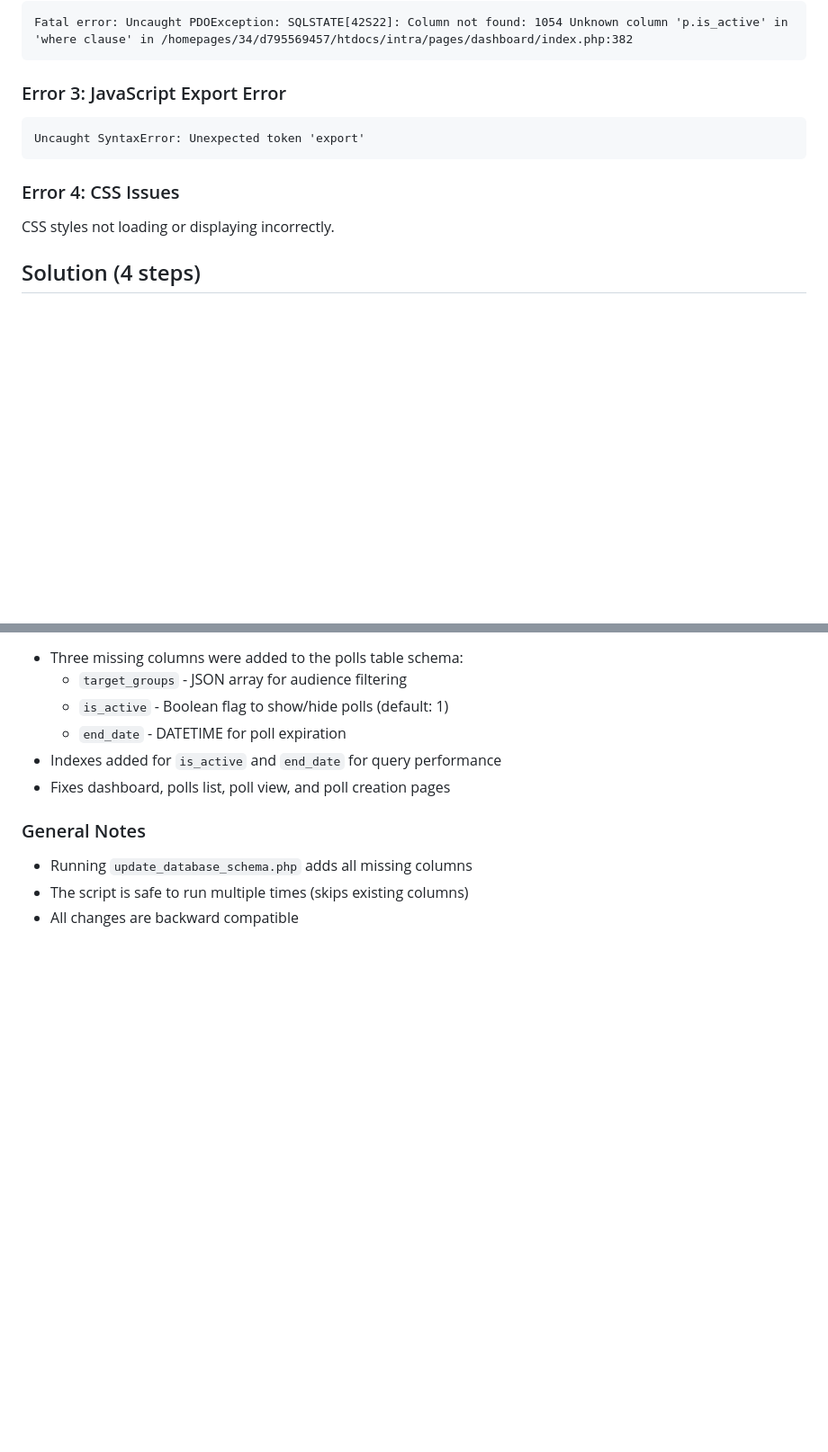
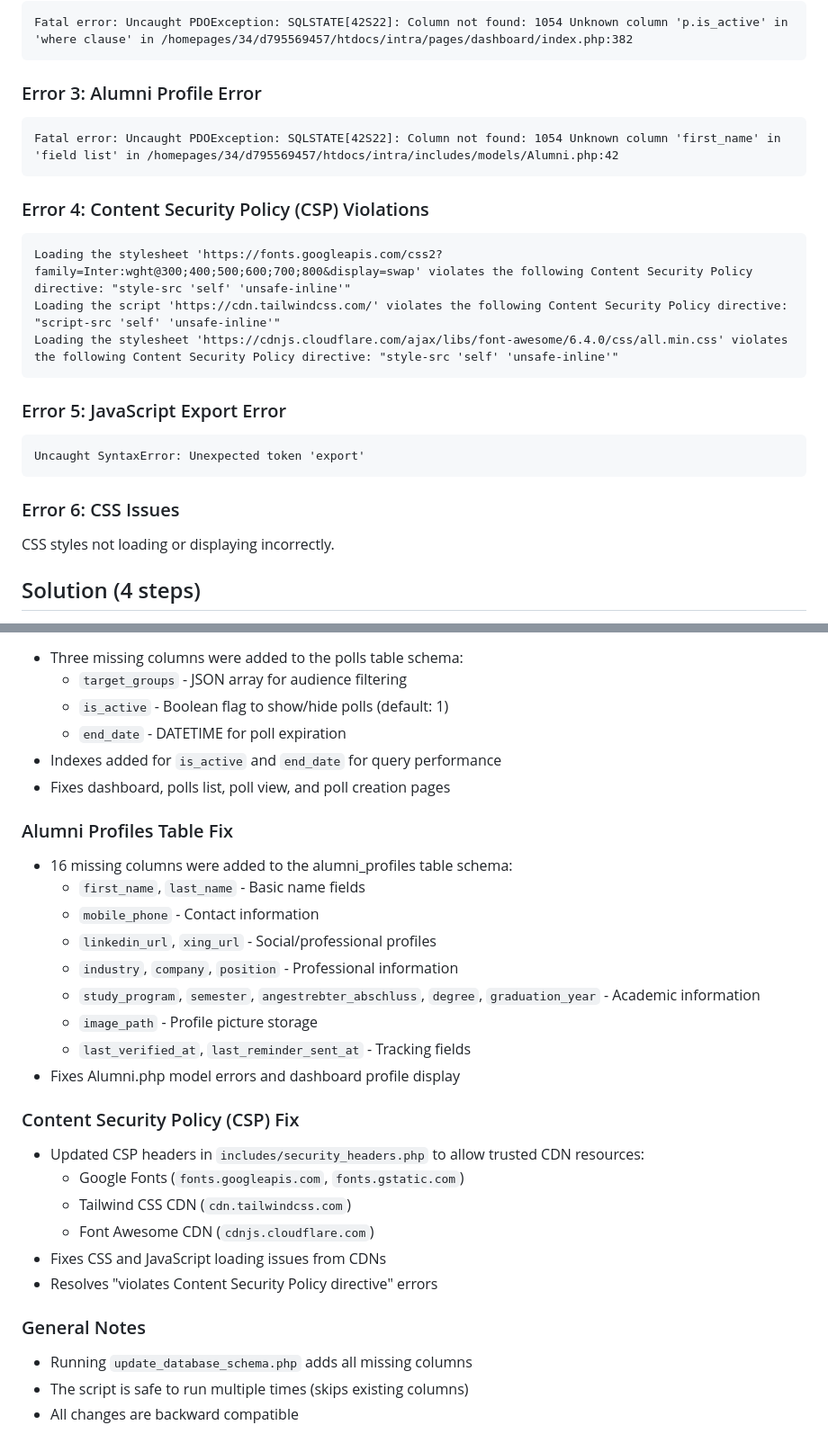
Before and after one commit to tlehmann6300/offer, a Markdown page: QUICKFIX.md, 2 parts joined by grey strips. Shown at 90% size. Drawn GitHub-style; blank space fills up the shorter version.

Commit message:
Update QUICKFIX.md with CSP and alumni_profiles fixes
Co-authored-by: tlehmann6300 <166137787+tlehmann6300@users.noreply.github.com>

````diff
--- a/QUICKFIX.md
+++ b/QUICKFIX.md
@@ -12,12 +12,24 @@ Fatal error: Uncaught PDOException: SQLSTATE[42S22]: Column not found: 1054 Unkn
 Fatal error: Uncaught PDOException: SQLSTATE[42S22]: Column not found: 1054 Unknown column 'p.is_active' in 'where clause' in /homepages/34/d795569457/htdocs/intra/pages/dashboard/index.php:382
 ```
 
-### Error 3: JavaScript Export Error
+### Error 3: Alumni Profile Error
+```
+Fatal error: Uncaught PDOException: SQLSTATE[42S22]: Column not found: 1054 Unknown column 'first_name' in 'field list' in /homepages/34/d795569457/htdocs/intra/includes/models/Alumni.php:42
+```
+
+### Error 4: Content Security Policy (CSP) Violations
+```
+Loading the stylesheet 'https://fonts.googleapis.com/css2?family=Inter:wght@300;400;500;600;700;800&display=swap' violates the following Content Security Policy directive: "style-src 'self' 'unsafe-inline'"
+Loading the script 'https://cdn.tailwindcss.com/' violates the following Content Security Policy directive: "script-src 'self' 'unsafe-inline'"
+Loading the stylesheet 'https://cdnjs.cloudflare.com/ajax/libs/font-awesome/6.4.0/css/all.min.css' violates the following Content Security Policy directive: "style-src 'self' 'unsafe-inline'"
+```
+
+### Error 5: JavaScript Export Error
 ```
 Uncaught SyntaxError: Unexpected token 'export'
 ```
 
-### Error 4: CSS Issues
+### Error 6: CSS Issues
 CSS styles not loading or displaying incorrectly.
 
 ## Solution (4 steps)
@@ -105,6 +125,25 @@ After completing all steps, refresh the dashboard in your browser. All errors sh
 - Indexes added for `is_active` and `end_date` for query performance
 - Fixes dashboard, polls list, poll view, and poll creation pages
 
+### Alumni Profiles Table Fix
+- 16 missing columns were added to the alumni_profiles table schema:
+  - `first_name`, `last_name` - Basic name fields
+  - `mobile_phone` - Contact information
+  - `linkedin_url`, `xing_url` - Social/professional profiles
+  - `industry`, `company`, `position` - Professional information
+  - `study_program`, `semester`, `angestrebter_abschluss`, `degree`, `graduation_year` - Academic information
+  - `image_path` - Profile picture storage
+  - `last_verified_at`, `last_reminder_sent_at` - Tracking fields
+- Fixes Alumni.php model errors and dashboard profile display
+
+### Content Security Policy (CSP) Fix
+- Updated CSP headers in `includes/security_headers.php` to allow trusted CDN resources:
+  - Google Fonts (`fonts.googleapis.com`, `fonts.gstatic.com`)
+  - Tailwind CSS CDN (`cdn.tailwindcss.com`)
+  - Font Awesome CDN (`cdnjs.cloudflare.com`)
+- Fixes CSS and JavaScript loading issues from CDNs
+- Resolves "violates Content Security Policy directive" errors
+
 ### General Notes
 - Running `update_database_schema.php` adds all missing columns
 - The script is safe to run multiple times (skips existing columns)
````
Also changed, not shown: other parts of QUICKFIX.md (+8 -0 lines).
